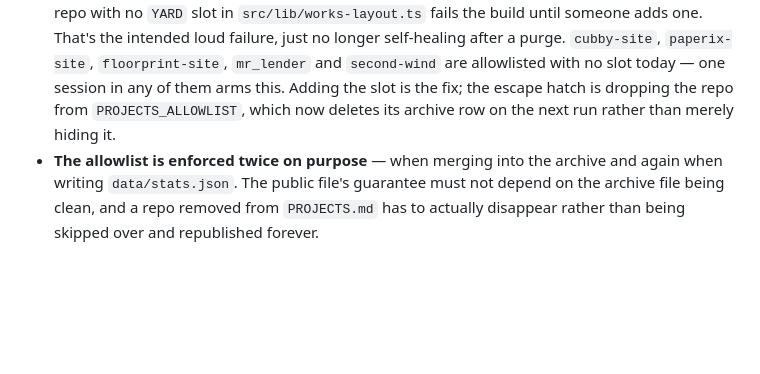
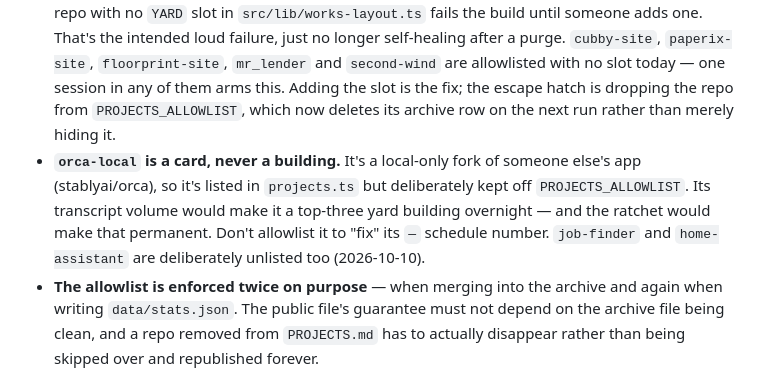
Before and after one commit to abhijitbansal/foundry, a Markdown page: AGENTS.md, the part around the change. GitHub-like rendering; blank space fills up the shorter version.

Commit message:
docs: AGENTS.md — orca-local is a card, never a yard building
Co-Authored-By: Claude Opus 5.5 <noreply@anthropic.com>
Claude-Session: https://claude.ai/code/session_016D5419xVdKRe9UYrqni6zi

```diff
--- a/AGENTS.md
+++ b/AGENTS.md
@@ -102,6 +102,7 @@ Learned the hard way (session 6, harness page) — three CSS traps that will bit
 - **A repo never leaves the yard once it has earned a building.** Before the per-repo archive existed, `claude-skills`, `floorprint`, `memekit` and `design-system` silently vanished from `data/stats.json` (and so from the homepage yard) as their transcripts aged out — the yard went from ten buildings in July to seven by September before anyone noticed. Rows predating 2026-09-06 were recovered from this repo's own committed `stats.json` history.
 - **Per-repo numbers are a floor, not a total.** `max` over sliding windows means a repo's `sessions`/`lines_added` is "the largest window ever observed". The site-wide totals and daily series *are* genuinely all-time (they accrete per day). Don't describe a per-repo figure as an exact all-time count.
 - **Consequence for new repos:** once a repo is in the archive it is permanent, so an allowlisted repo with no `YARD` slot in `src/lib/works-layout.ts` fails the build until someone adds one. That's the intended loud failure, just no longer self-healing after a purge. `cubby-site`, `paperix-site`, `floorprint-site`, `mr_lender` and `second-wind` are allowlisted with no slot today — one session in any of them arms this. Adding the slot is the fix; the escape hatch is dropping the repo from `PROJECTS_ALLOWLIST`, which now deletes its archive row on the next run rather than merely hiding it.
+- **`orca-local` is a card, never a building.** It's a local-only fork of someone else's app (stablyai/orca), so it's listed in `projects.ts` but deliberately kept off `PROJECTS_ALLOWLIST`. Its transcript volume would make it a top-three yard building overnight — and the ratchet would make that permanent. Don't allowlist it to "fix" its `—` schedule number. `job-finder` and `home-assistant` are deliberately unlisted too (2026-10-10).
 - **The allowlist is enforced twice on purpose** — when merging into the archive and again when writing `data/stats.json`. The public file's guarantee must not depend on the archive file being clean, and a repo removed from `PROJECTS.md` has to actually disappear rather than being skipped over and republished forever.
 - **A vacant lot is a data state, not a layout property.** `arch: 'lot'` in `YARD` is a default, not a decision: `buildingEls` draws the lot when `storeys <= 0` and a real silhouette otherwise, so the plan can't announce "62,418 lines added" over bare dirt (folix did, at rank 03, for two months).
 - **Nameplates need a browser, not arithmetic.** The yard paints back-to-front; a badge parked where a nearer building's roof lands is painted over, and a single `elementFromPoint` at its centre still passes over a 0.5px hairline through the digits. Sample the whole badge disc in a real browser after moving one. `yardFootprints()` (`src/lib/works.ts`) plus its unit test covers building and annex footprints only — not chimney `stacks` (which sit outside their parent's box), not `np` positions, not the crane/rail/flatcar furniture, and not screen-space occlusion.
```
